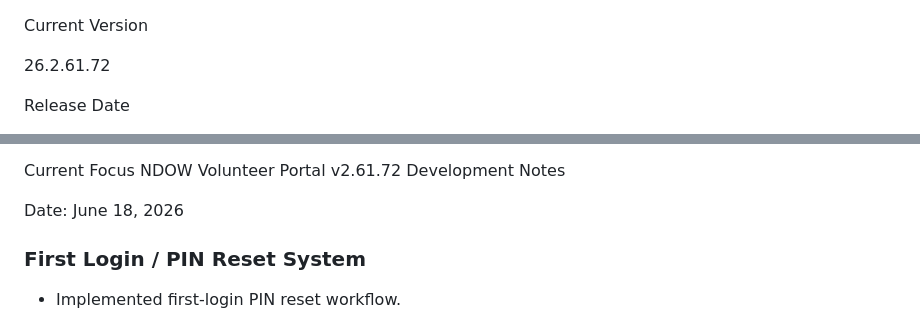
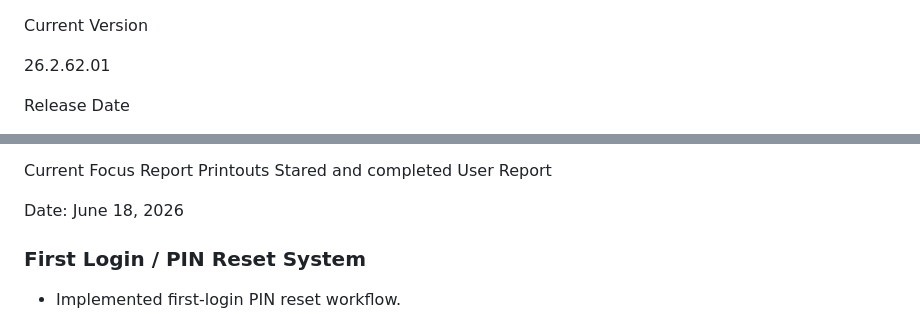
Before and after one commit to Foxauthor8312/ndow-calendar, a Markdown page: docs/VERSION.md, 2 parts joined by grey strips. GitHub-like rendering.

Commit message:
Update version and release date in VERSION.md
Updated version number and release date. Changed current focus to report printouts and user report.

```diff
--- a/docs/VERSION.md
+++ b/docs/VERSION.md
@@ -1,6 +1,6 @@
 Current Version
 
-26.2.61.72
+26.2.62.01
 
 Release Date
 
@@ -8,6 +8,7 @@ Release Date
 
 Current Focus
-NDOW Volunteer Portal v2.61.72 Development Notes
+Report Printouts
+Stared and completed User Report
 
 Date: June 18, 2026
 
```
Also changed, not shown: other parts of docs/VERSION.md (+1 -1 lines).
